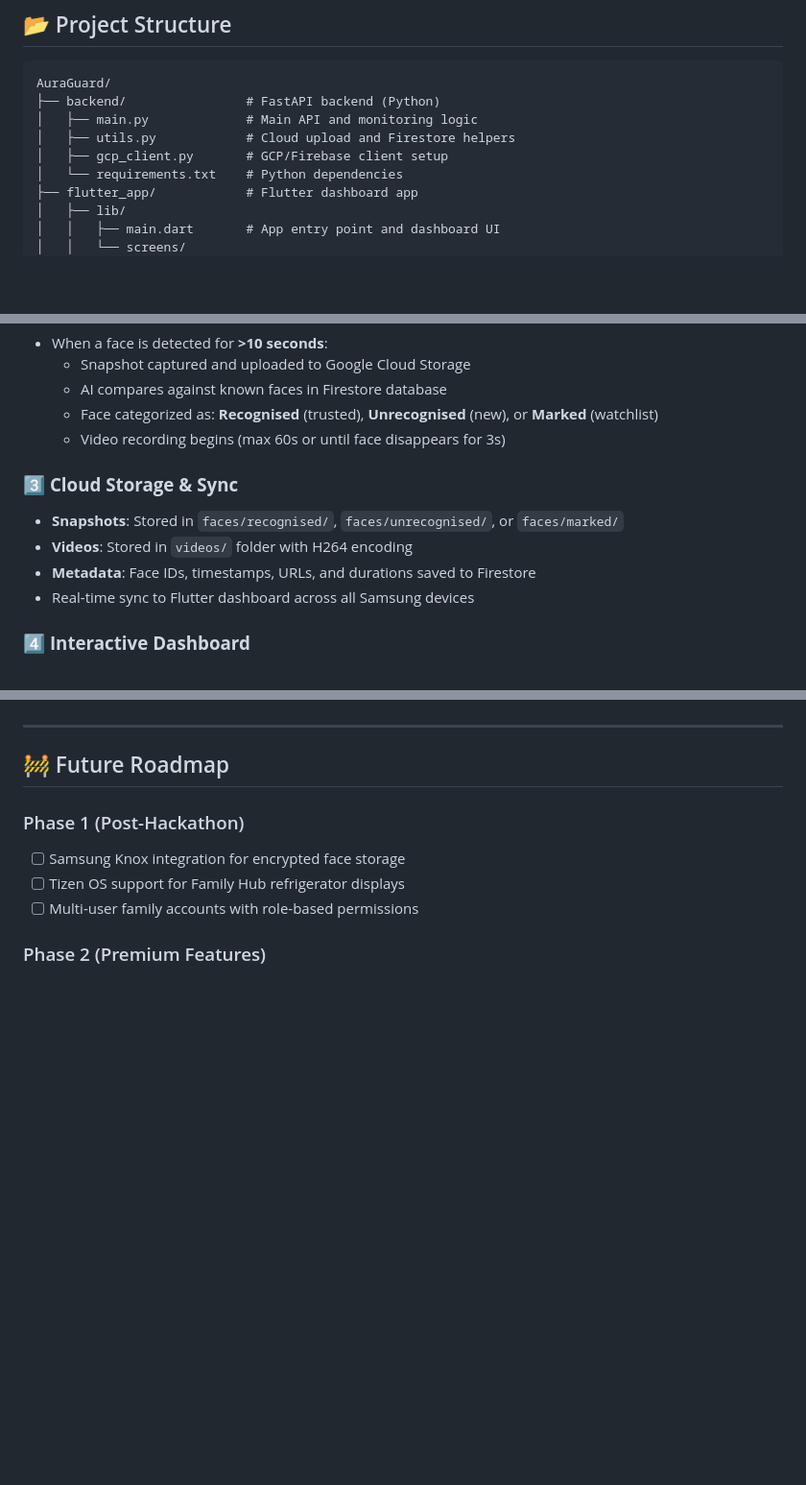
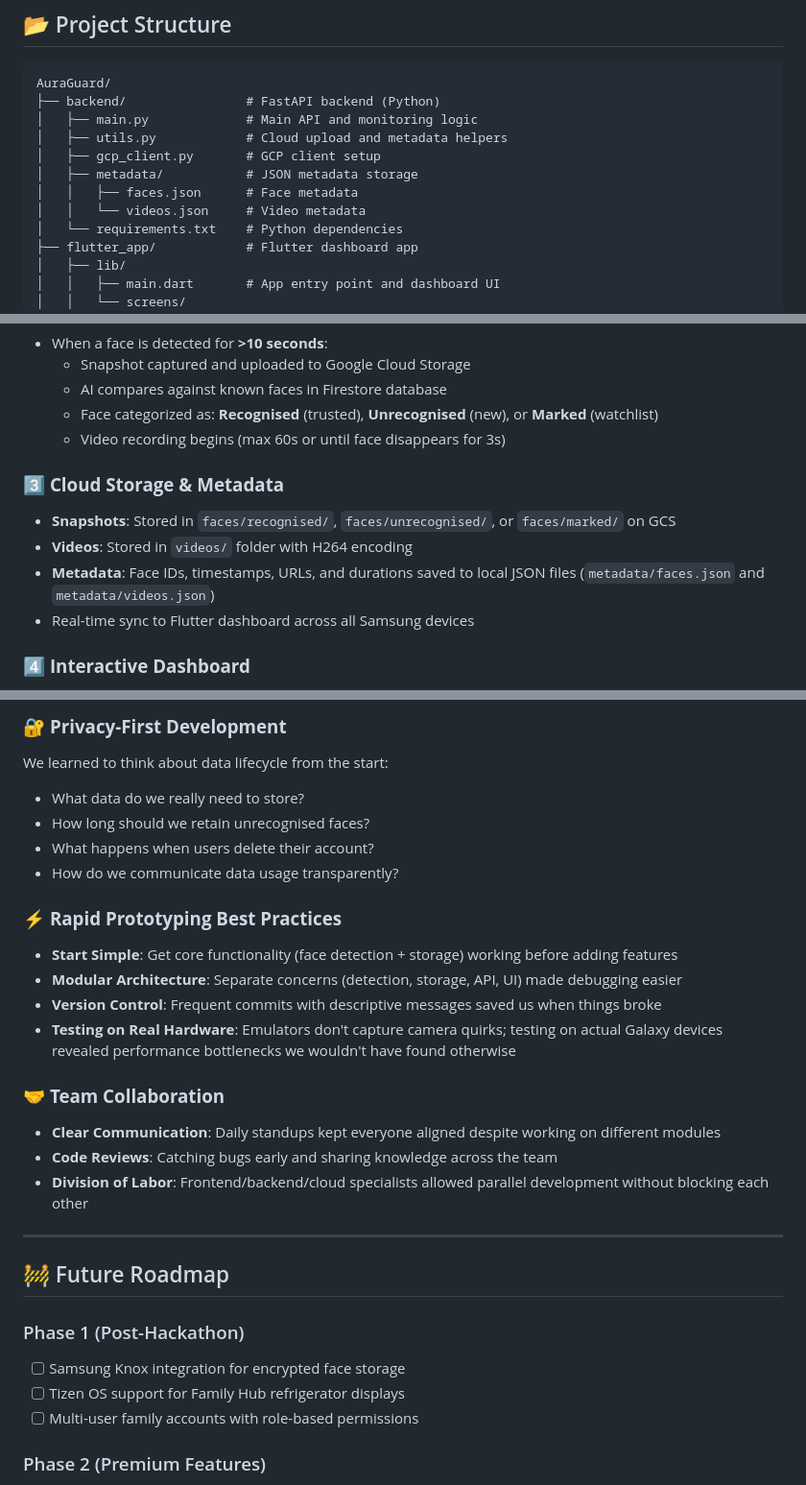
Before and after one commit to Archived-bluff/AuraGuard, a Markdown page: README.md, 3 parts joined by grey strips. Shown at 96% size. GitHub-like rendering; blank space fills up the shorter version.

```diff
--- a/README.md
+++ b/README.md
@@ -85,8 +86,11 @@ When suspicious behavior persists (marked individual loitering near the door for
 AuraGuard/
 ├── backend/                # FastAPI backend (Python)
 │   ├── main.py             # Main API and monitoring logic
-│   ├── utils.py            # Cloud upload and Firestore helpers
-│   ├── gcp_client.py       # GCP/Firebase client setup
+│   ├── utils.py            # Cloud upload and metadata helpers
+│   ├── gcp_client.py       # GCP client setup
+│   ├── metadata/           # JSON metadata storage
+│   │   ├── faces.json      # Face metadata
+│   │   └── videos.json     # Video metadata
 │   └── requirements.txt    # Python dependencies
 ├── flutter_app/            # Flutter dashboard app
 │   ├── lib/
@@ -116,10 +120,10 @@ AuraGuard/
   - Face categorized as: **Recognised** (trusted), **Unrecognised** (new), or **Marked** (watchlist)
   - Video recording begins (max 60s or until face disappears for 3s)
 
-### 3️⃣ **Cloud Storage & Sync**
-- **Snapshots**: Stored in `faces/recognised/`, `faces/unrecognised/`, or `faces/marked/`
+### 3️⃣ **Cloud Storage & Metadata**
+- **Snapshots**: Stored in `faces/recognised/`, `faces/unrecognised/`, or `faces/marked/` on GCS
 - **Videos**: Stored in `videos/` folder with H264 encoding
-- **Metadata**: Face IDs, timestamps, URLs, and durations saved to Firestore
+- **Metadata**: Face IDs, timestamps, URLs, and durations saved to local JSON files (`metadata/faces.json` and `metadata/videos.json`)
 - Real-time sync to Flutter dashboard across all Samsung devices
 
 ### 4️⃣ **Interactive Dashboard**
@@ -294,3 +335,20 @@ flutter build ios  # iOS
+### 🔐 **Privacy-First Development**
+We learned to think about data lifecycle from the start:
+- What data do we really need to store?
+- How long should we retain unrecognised faces?
+- What happens when users delete their account?
+- How do we communicate data usage transparently?
+
+### ⚡ **Rapid Prototyping Best Practices**
+- **Start Simple**: Get core functionality (face detection + storage) working before adding features
+- **Modular Architecture**: Separate concerns (detection, storage, API, UI) made debugging easier
+- **Version Control**: Frequent commits with descriptive messages saved us when things broke
+- **Testing on Real Hardware**: Emulators don't capture camera quirks; testing on actual Galaxy devices revealed performance bottlenecks we wouldn't have found otherwise
+
+### 🤝 **Team Collaboration**
+- **Clear Communication**: Daily standups kept everyone aligned despite working on different modules
+- **Code Reviews**: Catching bugs early and sharing knowledge across the team
+- **Division of Labor**: Frontend/backend/cloud specialists allowed parallel development without blocking each other
 
 ---
 
```
Also changed, not shown: other parts of README.md (+47 -9 lines).
